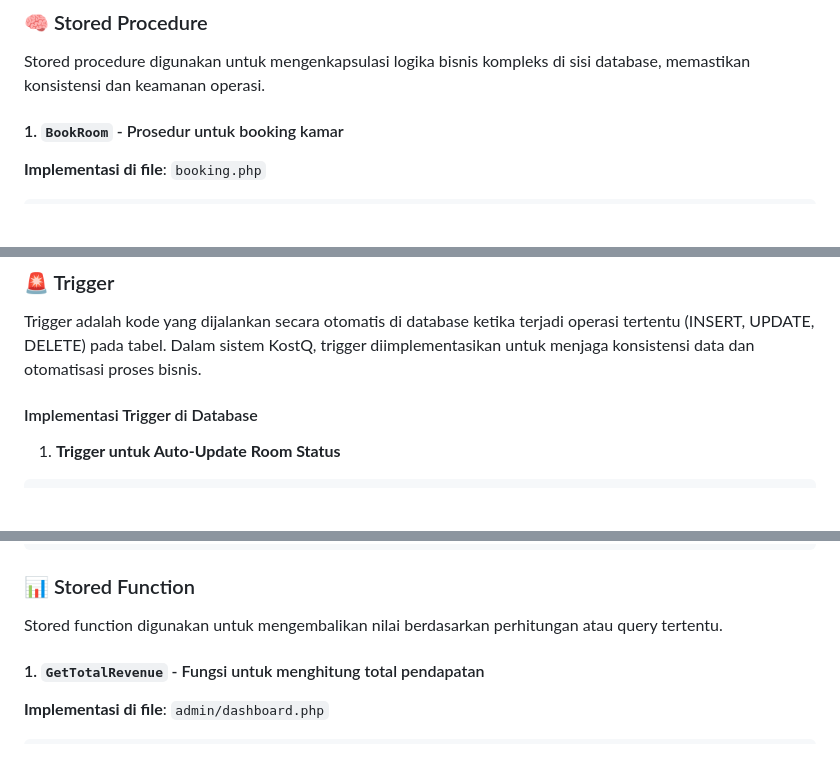
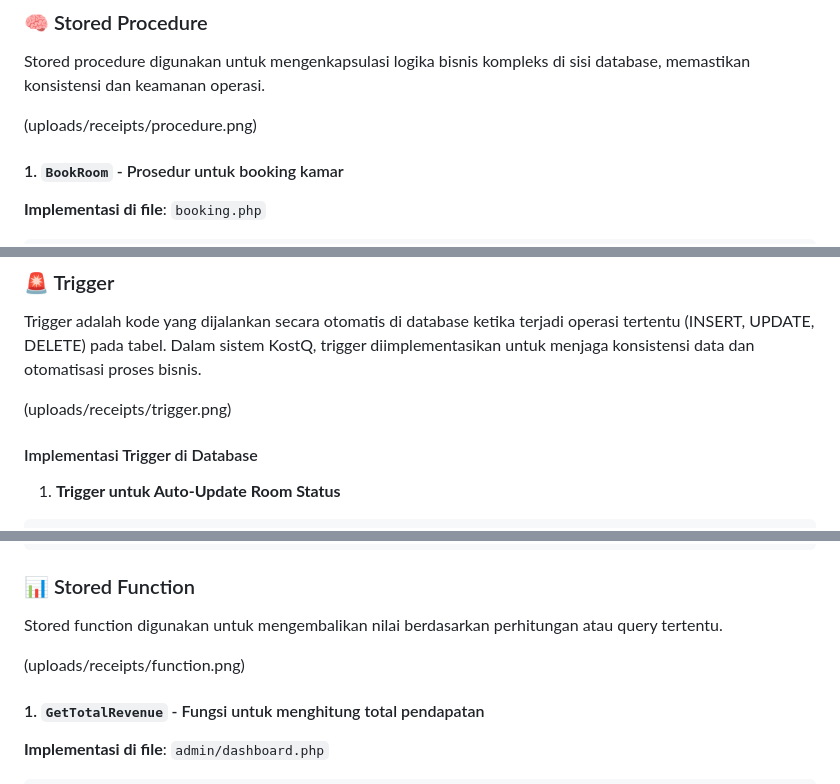
Before and after one commit to crazykillerrr/Kost-Management-System, a Markdown page: README.md, 3 parts joined by grey strips. GitHub-like rendering; blank space fills up the shorter version.

```diff
--- a/README.md
+++ b/README.md
@@ -21,6 +21,8 @@ Sistem ini mengimplementasikan konsep database lanjutan untuk memastikan keamana
 ### 🧠 Stored Procedure
 
 Stored procedure digunakan untuk mengenkapsulasi logika bisnis kompleks di sisi database, memastikan konsistensi dan keamanan operasi.
+
+(uploads/receipts/procedure.png)
 
 #### 1. `BookRoom` - Prosedur untuk booking kamar
 
@@ -101,6 +103,8 @@ Prosedur ini menghitung total pendapatan, jumlah booking, dan rata-rata nilai bo
 ### 🚨 Trigger
 
 Trigger adalah kode yang dijalankan secara otomatis di database ketika terjadi operasi tertentu (INSERT, UPDATE, DELETE) pada tabel. Dalam sistem KostQ, trigger diimplementasikan untuk menjaga konsistensi data dan otomatisasi proses bisnis.
+
+(uploads/receipts/trigger.png)
 
 #### Implementasi Trigger di Database
 
@@ -273,6 +277,8 @@ try {
 ### 📊 Stored Function
 
 Stored function digunakan untuk mengembalikan nilai berdasarkan perhitungan atau query tertentu.
+
+(uploads/receipts/function.png)
 
 #### 1. `GetTotalRevenue` - Fungsi untuk menghitung total pendapatan
 
```
